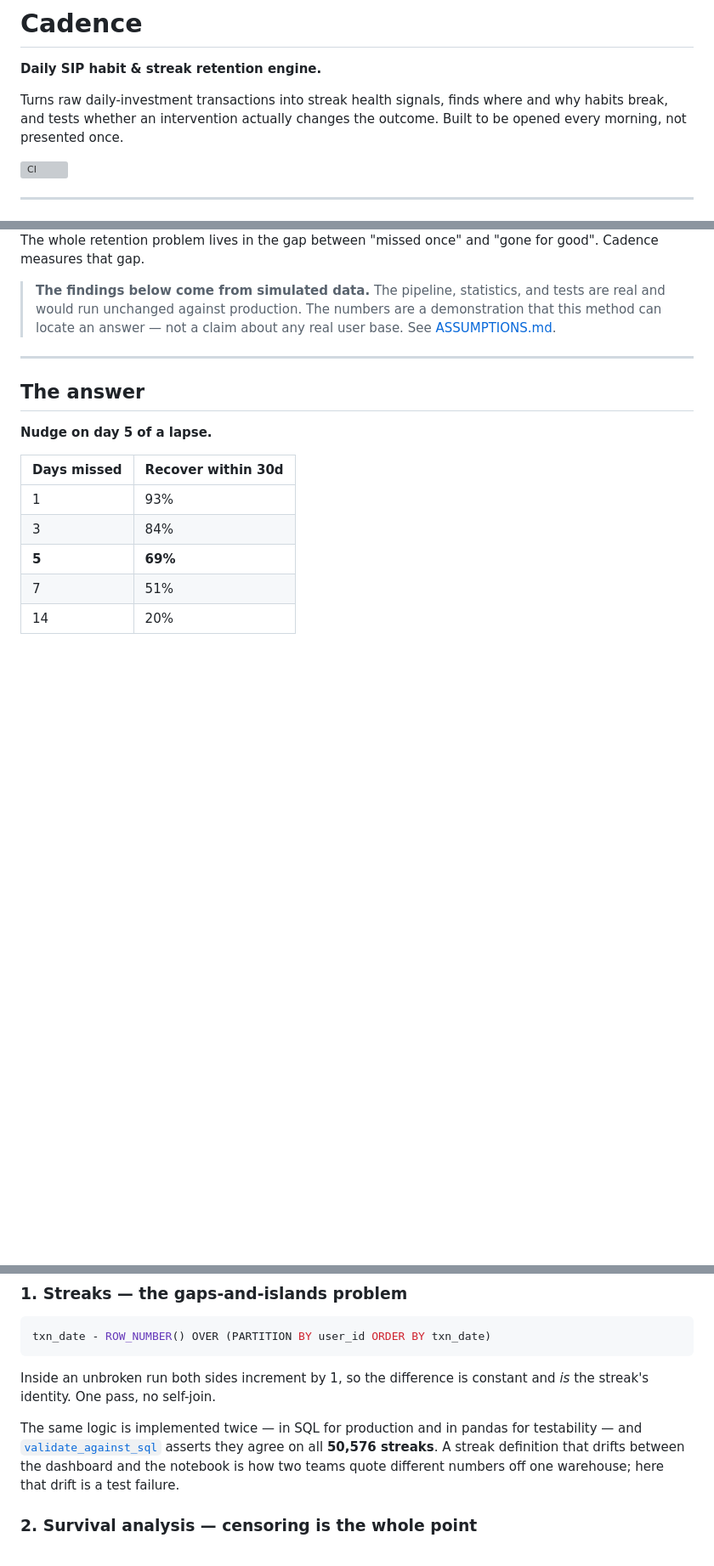
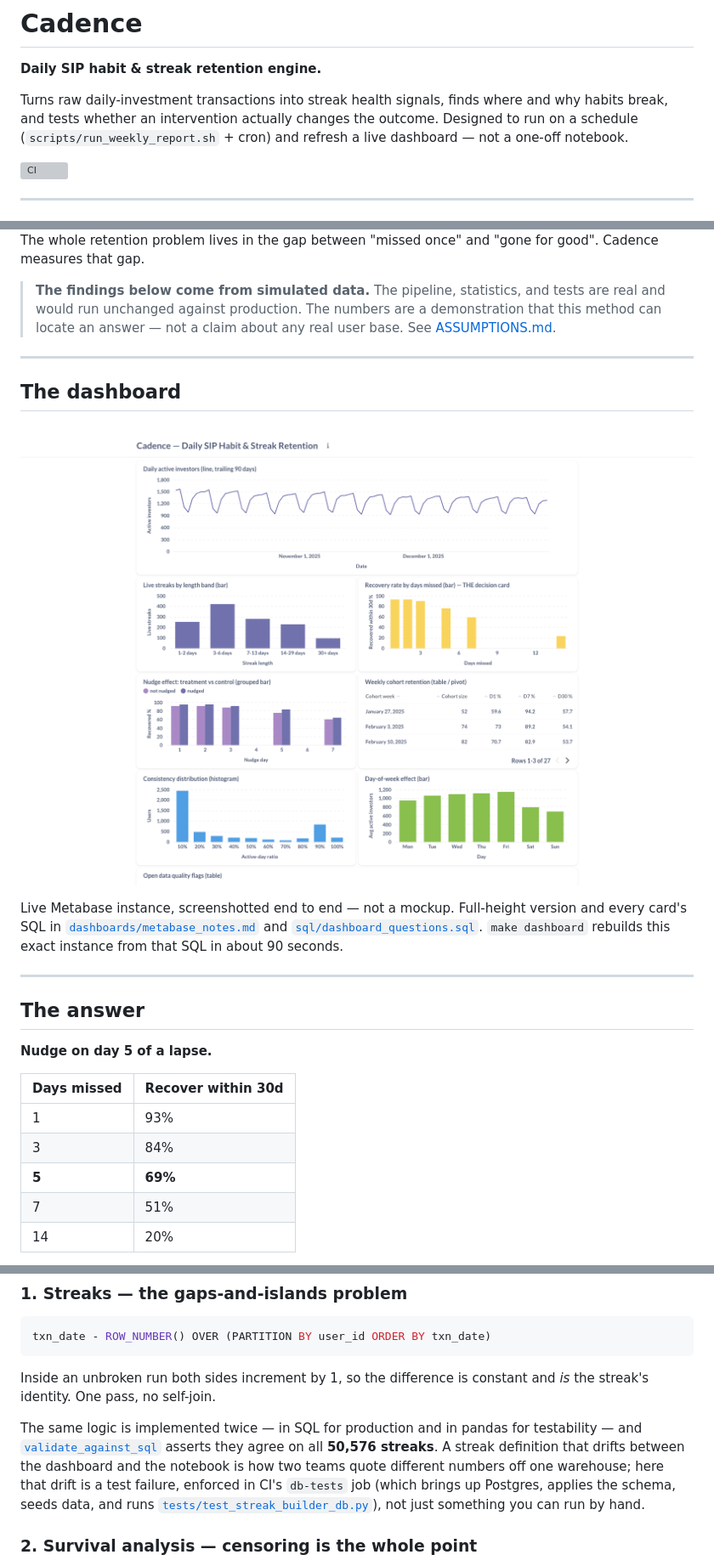
Before and after one commit to Navneet-Scaler/cadence, a Markdown page: README.md, 3 parts joined by grey strips. Shown: that part at 85% size. GitHub-like rendering; pictures changed too: dashboards/images/dashboard_hero.png (added); blank space fills up the shorter version; grey boxes are pictures that could not be loaded.

```diff
--- a/README.md
+++ b/README.md
@@ -4,7 +4,8 @@
 
 Turns raw daily-investment transactions into streak health signals, finds where
 and why habits break, and tests whether an intervention actually changes the
-outcome. Built to be opened every morning, not presented once.
+outcome. Designed to run on a schedule (`scripts/run_weekly_report.sh` + cron)
+and refresh a live dashboard — not a one-off notebook.
 
 [![CI](https://github.com/Navneet-Scaler/cadence/actions/workflows/ci.yml/badge.svg)](https://github.com/Navneet-Scaler/cadence/actions/workflows/ci.yml)
 
@@ -26,6 +27,18 @@ good". Cadence measures that gap.
 > tests are real and would run unchanged against production. The numbers are a
 > demonstration that this method can locate an answer — not a claim about any
 > real user base. See [ASSUMPTIONS.md](ASSUMPTIONS.md).
+
+---
+
+## The dashboard
+
+![Cadence dashboard — daily active investors, streak length distribution, recovery rate by days missed, nudge effect, weekly cohort retention, consistency distribution, and day-of-week effect](dashboards/images/dashboard_hero.png)
+
+Live Metabase instance, screenshotted end to end — not a mockup. Full-height
+version and every card's SQL in
+[`dashboards/metabase_notes.md`](dashboards/metabase_notes.md) and
+[`sql/dashboard_questions.sql`](sql/dashboard_questions.sql). `make dashboard`
+rebuilds this exact instance from that SQL in about 90 seconds.
 
 ---
 
@@ -119,7 +132,10 @@ The same logic is implemented twice — in SQL for production and in pandas for
 testability — and [`validate_against_sql`](src/analysis/streak_builder.py)
 asserts they agree on all **50,576 streaks**. A streak definition that drifts
 between the dashboard and the notebook is how two teams quote different numbers
-off one warehouse; here that drift is a test failure.
+off one warehouse; here that drift is a test failure, enforced in CI's
+`db-tests` job (which brings up Postgres, applies the schema, seeds data, and
+runs [`tests/test_streak_builder_db.py`](tests/test_streak_builder_db.py)), not
+just something you can run by hand.
 
 ### 2. Survival analysis — censoring is the whole point
 A streak still running when the data ends has **not** died. Treating it as dead
```
Also changed, not shown: other parts of README.md (+1 -1 lines), dashboards/metabase_notes.md (+21 -7 lines), dashboards/images/dashboard_full.png (added), 3 other files.
